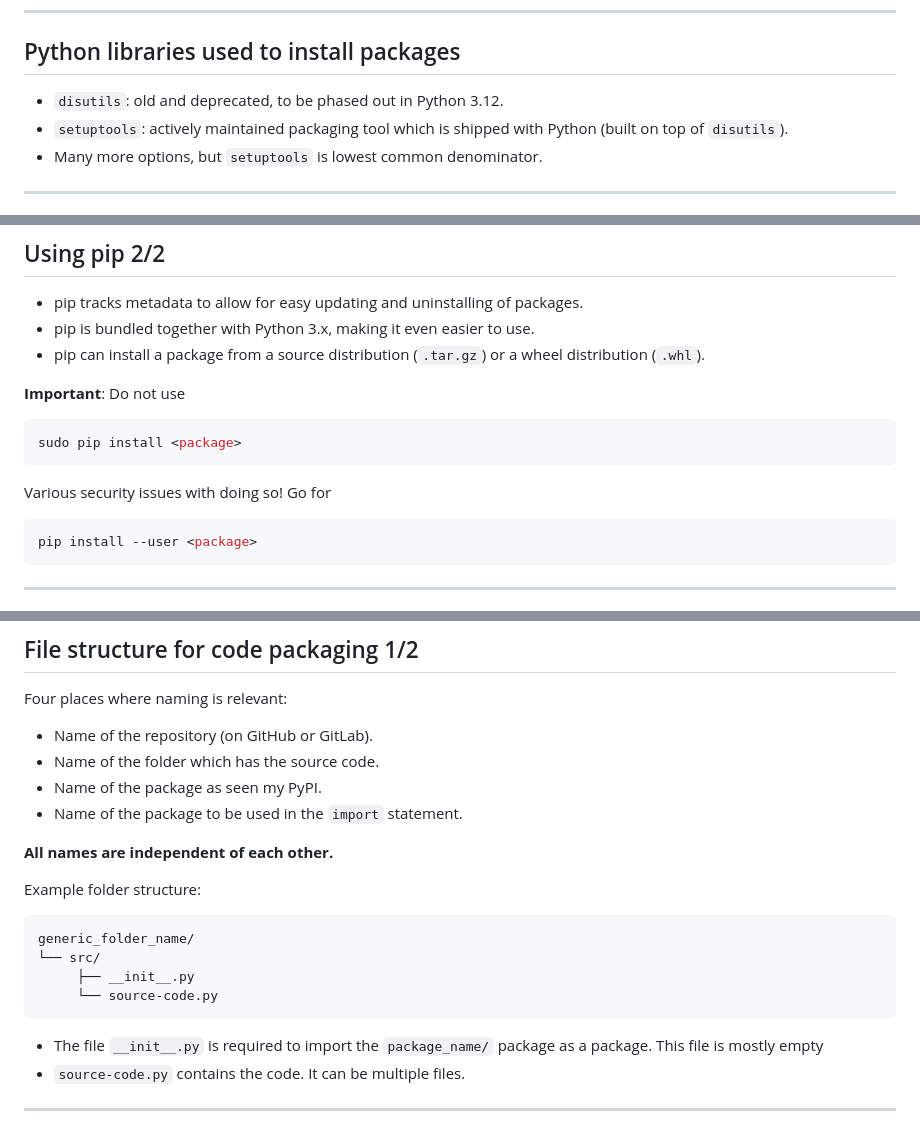
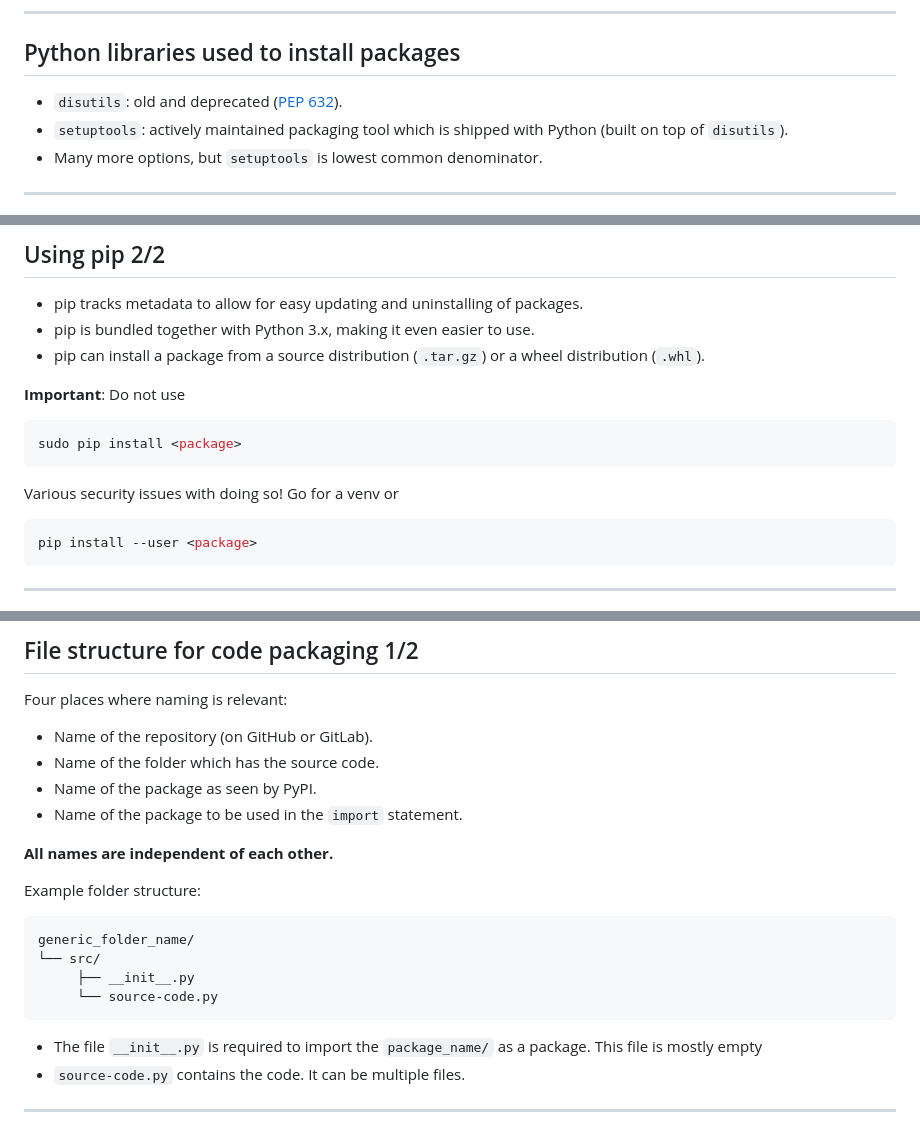
Before and after one commit to RSE-102/Lecture-Material, a Markdown page: 03_packaging/pypi_slides.md, 3 parts joined by grey strips. Drawn GitHub-style.

Commit message:
Minor fixes in pypi_slides.md (#21)

````diff
--- a/03_packaging/pypi_slides.md
+++ b/03_packaging/pypi_slides.md
@@ -54,7 +54,7 @@ All are files which packaging-related tools consume. What do these files do?
 
 ## Python libraries used to install packages
 
-- `disutils`: old and deprecated, to be phased out in Python 3.12.
+- `disutils`: old and deprecated ([PEP 632](https://peps.python.org/pep-0632/)).
 - `setuptools`: actively maintained packaging tool which is shipped with Python (built on top of `disutils`).
 - Many more options, but `setuptools` is lowest common denominator.
 
@@ -226,7 +226,7 @@ pip install package-name
 sudo pip install <package>
 ```
 
-Various security issues with doing so! Go for
+Various security issues with doing so! Go for a venv or
 
 ```bash
 pip install --user <package>
@@ -281,7 +281,7 @@ Four places where naming is relevant:
 
 - Name of the repository (on GitHub or GitLab).
 - Name of the folder which has the source code.
-- Name of the package as seen my PyPI.
+- Name of the package as seen by PyPI.
 - Name of the package to be used in the `import` statement.
 
 **All names are independent of each other.**
@@ -295,7 +295,7 @@ generic_folder_name/
      └── source-code.py
 ```
 
-- The file `__init__.py` is required to import the `package_name/` package as a package. This file is mostly empty
+- The file `__init__.py` is required to import the `package_name/` as a package. This file is mostly empty
 - `source-code.py` contains the code. It can be multiple files.
 
 ---
````
Also changed, not shown: other parts of 03_packaging/pypi_slides.md (+1 -1 lines).
